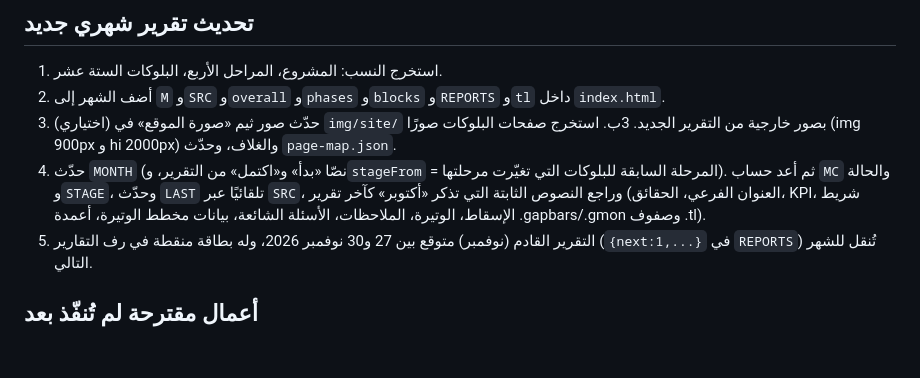
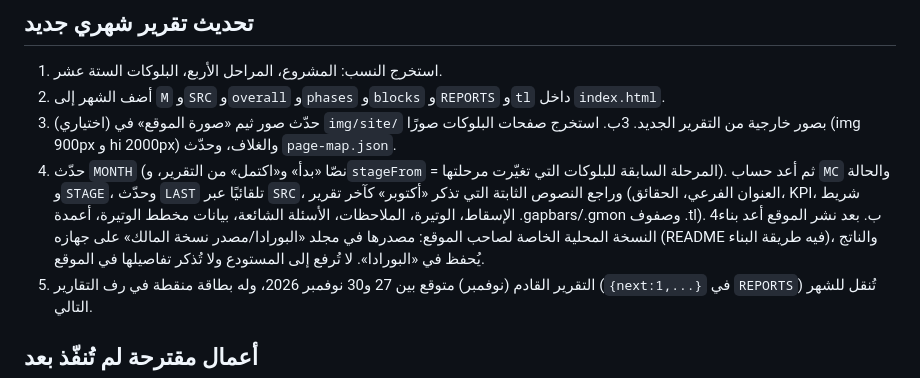
Before and after one commit to raljohani/alborada-villas-tracker, a Markdown page: .claude/CLAUDE.md, the part around the change. Rendered like a GitHub page; blank space fills up the shorter version.

Commit message:
تحديث ملاحظات التحديث الشهري

```diff
--- a/.claude/CLAUDE.md
+++ b/.claude/CLAUDE.md
@@ -51,6 +51,7 @@
 3. (اختياري) حدّث صور ثيم «صورة الموقع» في `img/site/` بصور خارجية من التقرير الجديد.
 3ب. استخرج صفحات البلوكات صورًا (img 900px و hi 2000px) والغلاف، وحدّث `page-map.json`.
 4. حدّث `MONTH` (نصّا «بدأ» و«اكتمل» من التقرير، و`stageFrom` = المرحلة السابقة للبلوكات التي تغيّرت مرحلتها). ثم أعد حساب `MC` والحالة و`STAGE`، وحدّث `LAST` تلقائيًا عبر `SRC`، وراجع النصوص الثابتة التي تذكر «أكتوبر» كآخر تقرير (العنوان الفرعي، الحقائق، KPI، شريط الإسقاط، الوتيرة، الملاحظات، الأسئلة الشائعة، بيانات مخطط الوتيرة، أعمدة .gapbars/.gmon وصفوف .tl).
+4ب. بعد نشر الموقع أعد بناء النسخة المحلية الخاصة لصاحب الموقع: مصدرها في مجلد «البورادا/مصدر نسخة المالك» على جهازه (README فيه طريقة البناء)، والناتج يُحفظ في «البورادا». لا تُرفع إلى المستودع ولا تُذكر تفاصيلها في الموقع.
 5. التقرير القادم (نوفمبر) متوقع بين 27 و30 نوفمبر 2026، وله بطاقة منقطة في رف التقارير (`{next:1,...}` في `REPORTS`) تُنقل للشهر التالي.
 
 ## أعمال مقترحة لم تُنفّذ بعد
```
